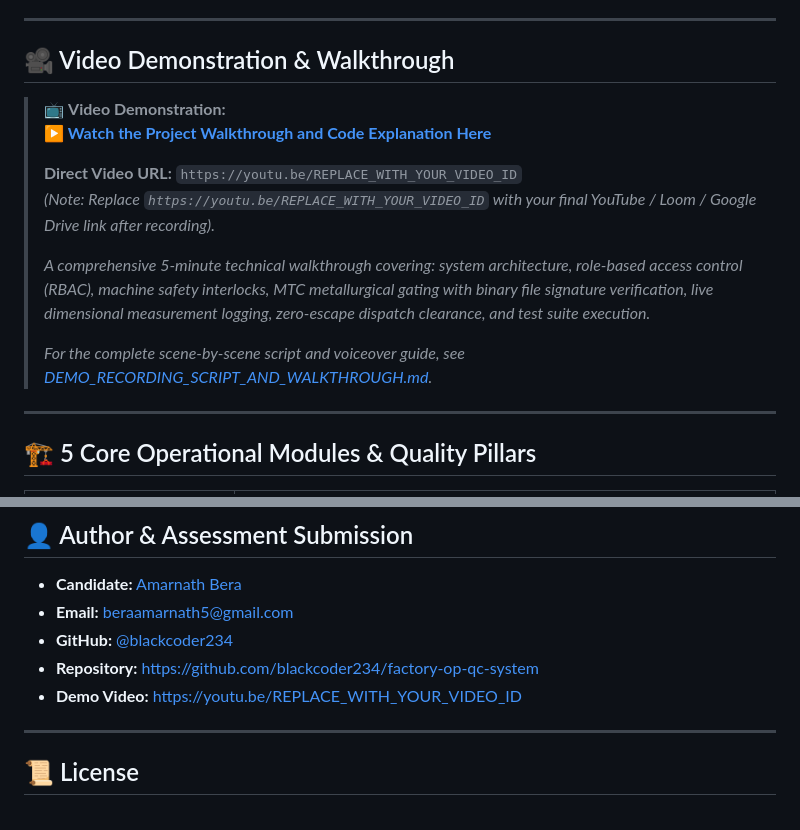
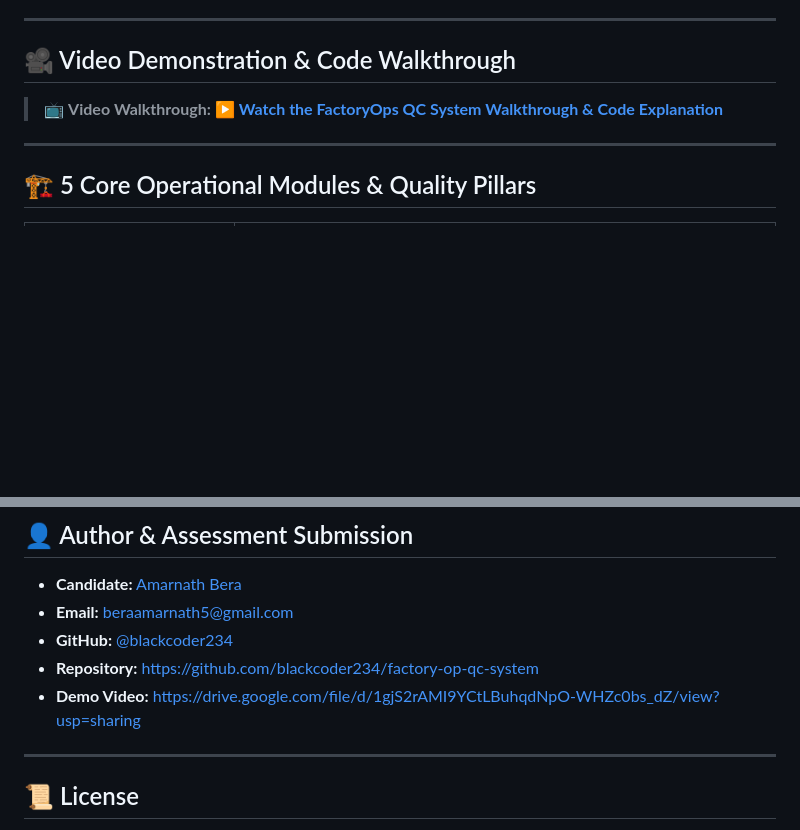
Before and after one commit to blackcoder234/factory-op-qc-system, a Markdown page: README.md, 2 parts joined by grey strips. Rendered like a GitHub page; blank space fills up the shorter version.

Commit message:
docs: update video walkthrough links with final Google Drive demo

```diff
--- a/README.md
+++ b/README.md
@@ -27,17 +27,9 @@ In precision mechanical manufacturing facilities, paper logbooks and manual insp
 
 ---
 
-## 🎥 Video Demonstration & Walkthrough
+## 🎥 Video Demonstration & Code Walkthrough
 
-> 📺 **Video Demonstration:**
-> **[▶ Watch the Project Walkthrough and Code Explanation Here](https://youtu.be/REPLACE_WITH_YOUR_VIDEO_ID)**
->
-> **Direct Video URL:** `https://youtu.be/REPLACE_WITH_YOUR_VIDEO_ID`
-> _(Note: Replace `https://youtu.be/REPLACE_WITH_YOUR_VIDEO_ID` with your final YouTube / Loom / Google Drive link after recording)._
->
-> _A comprehensive 5-minute technical walkthrough covering: system architecture, role-based access control (RBAC), machine safety interlocks, MTC metallurgical gating with binary file signature verification, live dimensional measurement logging, zero-escape dispatch clearance, and test suite execution._
->
-> _For the complete scene-by-scene script and voiceover guide, see [DEMO_RECORDING_SCRIPT_AND_WALKTHROUGH.md](docs/DEMO_RECORDING_SCRIPT_AND_WALKTHROUGH.md)._
+> 📺 **Video Walkthrough:** **[▶ Watch the FactoryOps QC System Walkthrough & Code Explanation](https://drive.google.com/file/d/1gjS2rAMI9YCtLBuhqdNpO-WHZc0bs_dZ/view?usp=sharing)**
 
 ---
 
@@ -330,7 +322,7 @@ npm run build:css
 - **Email:** [beraamarnath5@gmail.com](mailto:beraamarnath5@gmail.com)
 - **GitHub:** [@blackcoder234](https://github.com/blackcoder234)
 - **Repository:** [https://github.com/blackcoder234/factory-op-qc-system](https://github.com/blackcoder234/factory-op-qc-system)
-- **Demo Video:** [https://youtu.be/REPLACE_WITH_YOUR_VIDEO_ID](https://youtu.be/REPLACE_WITH_YOUR_VIDEO_ID)
+- **Demo Video:** [https://drive.google.com/file/d/1gjS2rAMI9YCtLBuhqdNpO-WHZc0bs_dZ/view?usp=sharing](https://drive.google.com/file/d/1gjS2rAMI9YCtLBuhqdNpO-WHZc0bs_dZ/view?usp=sharing)
 
 ---
 
```
Also changed, not shown: other parts of README.md (+1 -1 lines).
